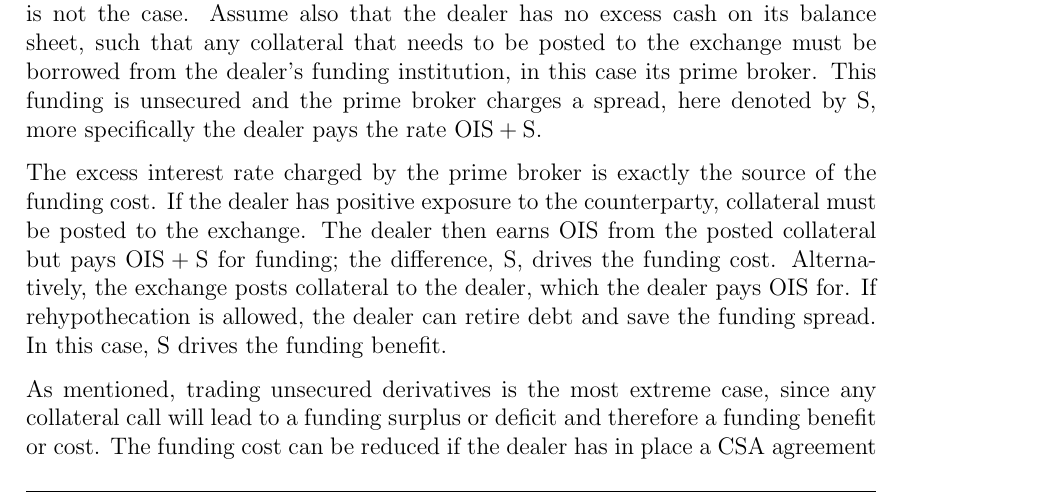
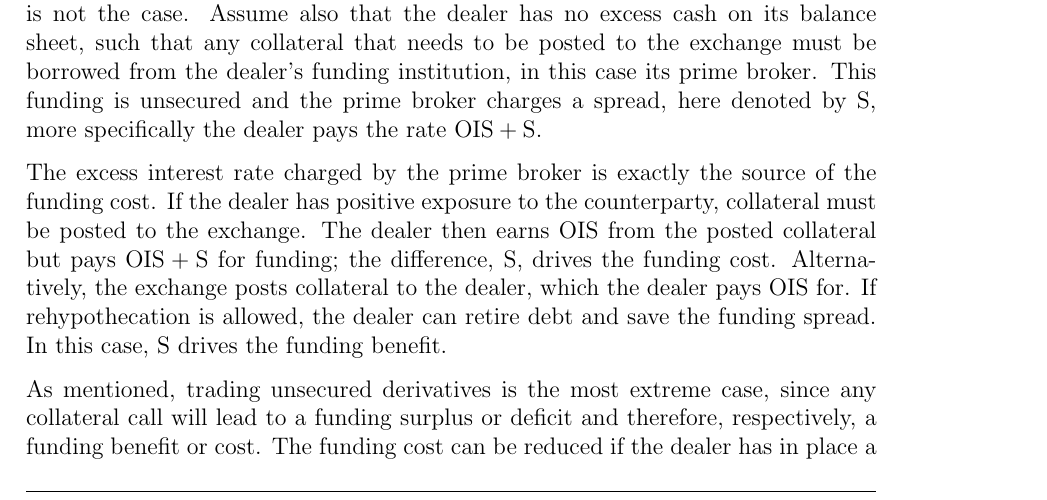
Before and after one commit to sebastianbaltser/master-thesis, a LaTeX thesis (thesis/main.tex, which reads thesis/content/body-matter/fva-debate/sources-of-funding-costs.tex): part of page 6 of 43, cut so that both start at the same text. Compiled offline with pdfLaTeX.

Commit message:
Add word

```diff
--- a/thesis/content/body-matter/fva-debate/sources-of-funding-costs.tex
+++ b/thesis/content/body-matter/fva-debate/sources-of-funding-costs.tex
@@ -72,7 +72,8 @@
         \end{figure}
 
         As mentioned, trading unsecured derivatives is the most extreme case,
-        since any collateral call will lead to a funding surplus or deficit and therefore a funding benefit or cost.
+        since any collateral call will lead to a funding surplus or deficit
+        and therefore, respectively, a funding benefit or cost.
         The funding cost can be reduced if the dealer has in place
         a CSA agreement allowing rehypothecation with the counterparty.
         This would allow collateral to flow from the exchange to the counterparty or the opposite direction,
```
